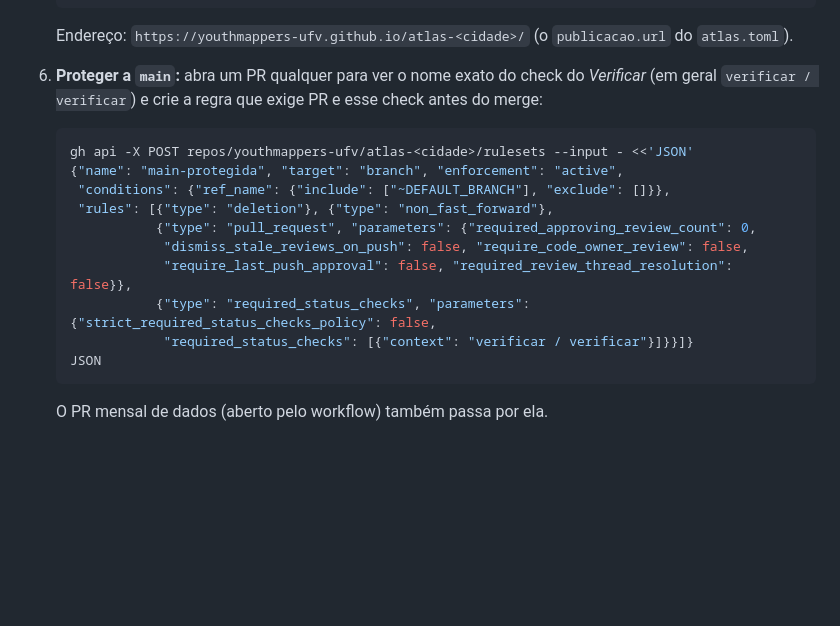
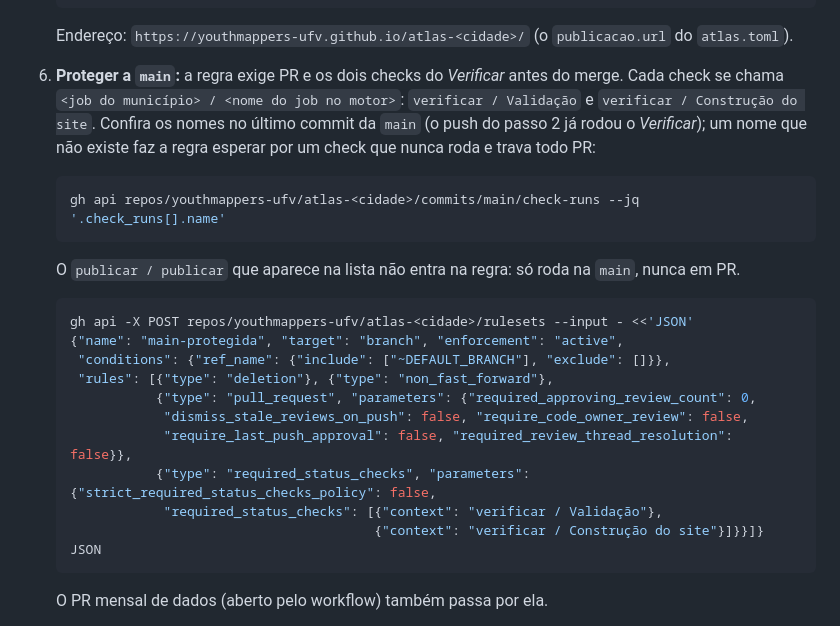
Before and after one commit to youthmappers-ufv/atlas-motor, a Markdown page: docs/configuracao-github.md, the part around the change. Drawn GitHub-style; blank space fills up the shorter version.

Commit message:
[DOC] Configuração do GitHub: nomes reais dos checks do Verificar na proteção da main

````diff
--- a/docs/configuracao-github.md
+++ b/docs/configuracao-github.md
@@ -55,7 +55,13 @@ Nos comandos, troque `<cidade>` pelo slug do município (ex.: `rio-paranaiba`).
    ```
 
    Endereço: `https://youthmappers-ufv.github.io/atlas-<cidade>/` (o `publicacao.url` do `atlas.toml`).
-6. **Proteger a `main`:** abra um PR qualquer para ver o nome exato do check do *Verificar* (em geral `verificar / verificar`) e crie a regra que exige PR e esse check antes do merge:
+6. **Proteger a `main`:** a regra exige PR e os dois checks do *Verificar* antes do merge. Cada check se chama `<job do município> / <nome do job no motor>`: `verificar / Validação` e `verificar / Construção do site`. Confira os nomes no último commit da `main` (o push do passo 2 já rodou o *Verificar*); um nome que não existe faz a regra esperar por um check que nunca roda e trava todo PR:
+
+   ```bash
+   gh api repos/youthmappers-ufv/atlas-<cidade>/commits/main/check-runs --jq '.check_runs[].name'
+   ```
+
+   O `publicar / publicar` que aparece na lista não entra na regra: só roda na `main`, nunca em PR.
 
    ```bash
    gh api -X POST repos/youthmappers-ufv/atlas-<cidade>/rulesets --input - <<'JSON'
@@ -66,7 +72,8 @@ Nos comandos, troque `<cidade>` pelo slug do município (ex.: `rio-paranaiba`).
                "dismiss_stale_reviews_on_push": false, "require_code_owner_review": false,
                "require_last_push_approval": false, "required_review_thread_resolution": false}},
               {"type": "required_status_checks", "parameters": {"strict_required_status_checks_policy": false,
-               "required_status_checks": [{"context": "verificar / verificar"}]}}]}
+               "required_status_checks": [{"context": "verificar / Validação"},
+                                          {"context": "verificar / Construção do site"}]}}]}
    JSON
    ```
 
````
